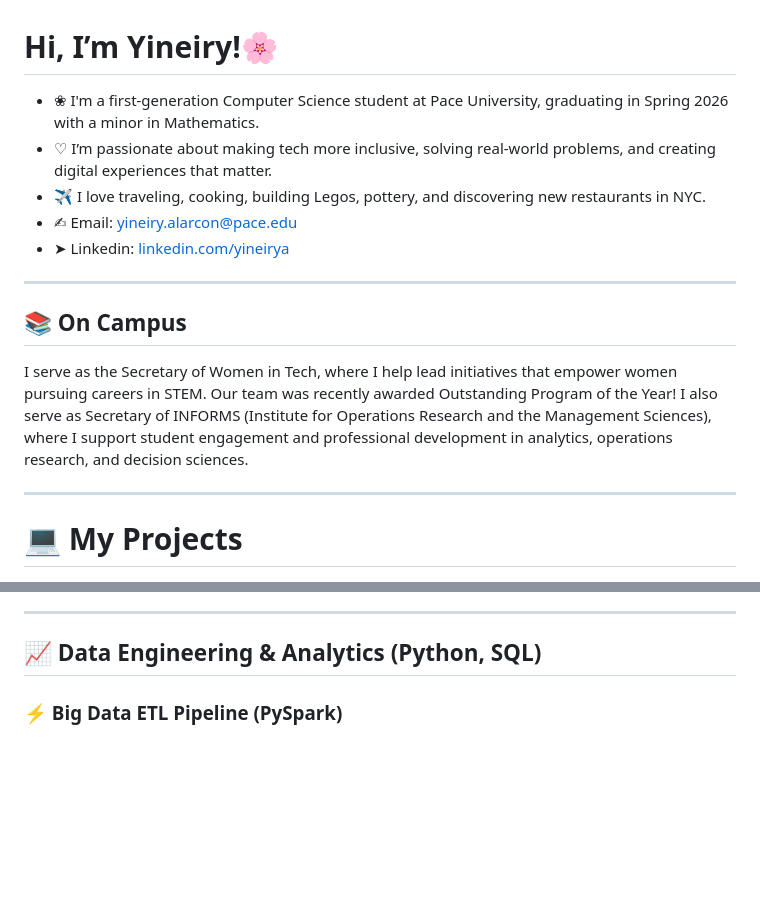
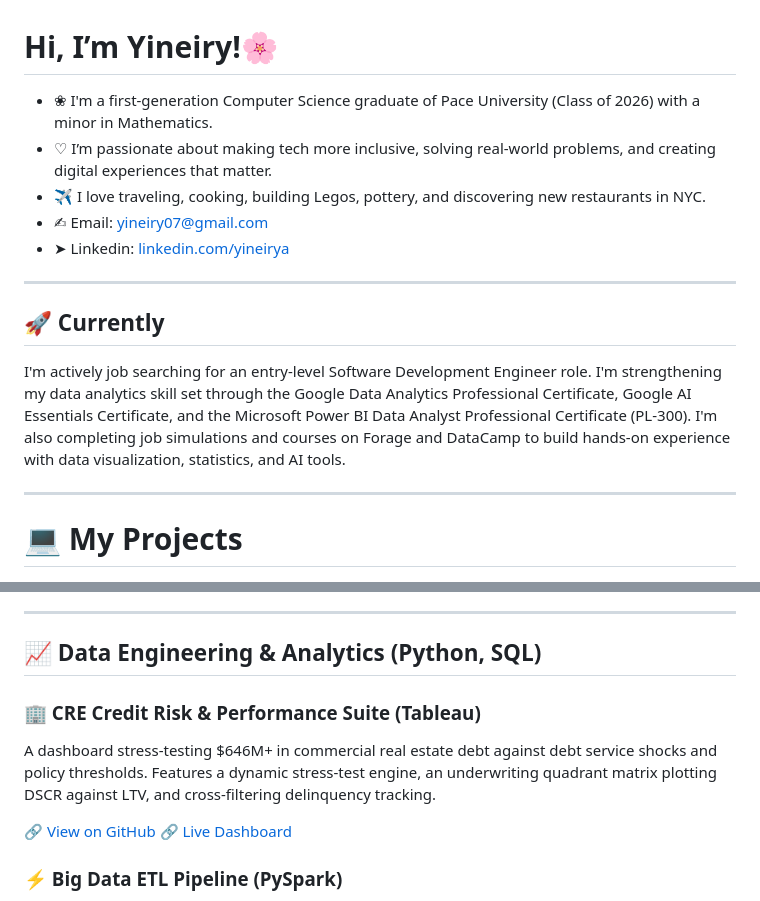
Before and after one commit to yineirya/yineirya, a Markdown page: readme.md, 2 parts joined by grey strips. GitHub-like rendering; blank space fills up the shorter version.

Commit message:
Revise README with updated bio and project links
Updated personal information and project details in the README.

```diff
--- a/readme.md
+++ b/readme.md
@@ -1,16 +1,16 @@
 # Hi, I’m Yineiry!🌸
 
-- ❀ I'm a first-generation Computer Science student at Pace University, graduating in Spring 2026 with a minor in Mathematics.
+- ❀ I'm a first-generation Computer Science graduate of Pace University (Class of 2026) with a minor in Mathematics.
 - ♡ I’m passionate about making tech more inclusive, solving real-world problems, and creating digital experiences that matter.
 - ✈ I love traveling, cooking, building Legos, pottery, and discovering new restaurants in NYC.
-- ✍︎ Email: [yineiry.alarcon@pace.edu](mailto:ya75654n@pace.edu)
+- ✍︎ Email: [yineiry07@gmail.com](mailto:yineiry07@gmail.com)
 - ➤ Linkedin: [linkedin.com/yineirya](https://www.linkedin.com/in/yineiry-alarcon/)
 
 ____________________________________________________________________________________
 
-## 📚 On Campus
+## 🚀 Currently
 
-I serve as the Secretary of Women in Tech, where I help lead initiatives that empower women pursuing careers in STEM. Our team was recently awarded Outstanding Program of the Year! I also serve as Secretary of INFORMS (Institute for Operations Research and the Management Sciences), where I support student engagement and professional development in analytics, operations research, and decision sciences.
+I'm actively job searching for an entry-level Software Development Engineer role. I'm strengthening my data analytics skill set through the Google Data Analytics Professional Certificate, Google AI Essentials Certificate, and the Microsoft Power BI Data Analyst Professional Certificate (PL-300). I'm also completing job simulations and courses on Forage and DataCamp to build hands-on experience with data visualization, statistics, and AI tools.
 
 ---
 
@@ -26,6 +26,12 @@ An enterprise-grade system that predicts employee attrition risk. This project i
 ---
 
 ## 📈 Data Engineering & Analytics (Python, SQL)
+
+### 🏢 CRE Credit Risk & Performance Suite (Tableau)
+A dashboard stress-testing $646M+ in commercial real estate debt against debt service shocks and policy thresholds. Features a dynamic stress-test engine, an underwriting quadrant matrix plotting DSCR against LTV, and cross-filtering delinquency tracking.
+
+🔗 [View on GitHub](https://github.com/yineirya/proplend-credit-risk-dashboard)
+🔗 [Live Dashboard](https://public.tableau.com/app/profile/yineiry.alarcon/viz/PropLendCapital-PortfolioCreditRiskPerformanceSuite/01_Executive_Summary)
 
 ### ⚡ Big Data ETL Pipeline (PySpark)
 Designed and implemented a high-volume data ingestion pipeline using **Apache Spark**. Automated the migration of 10,000+ synthetic records into a **PostgreSQL** environment, simulating real-world enterprise data workflows.
```
